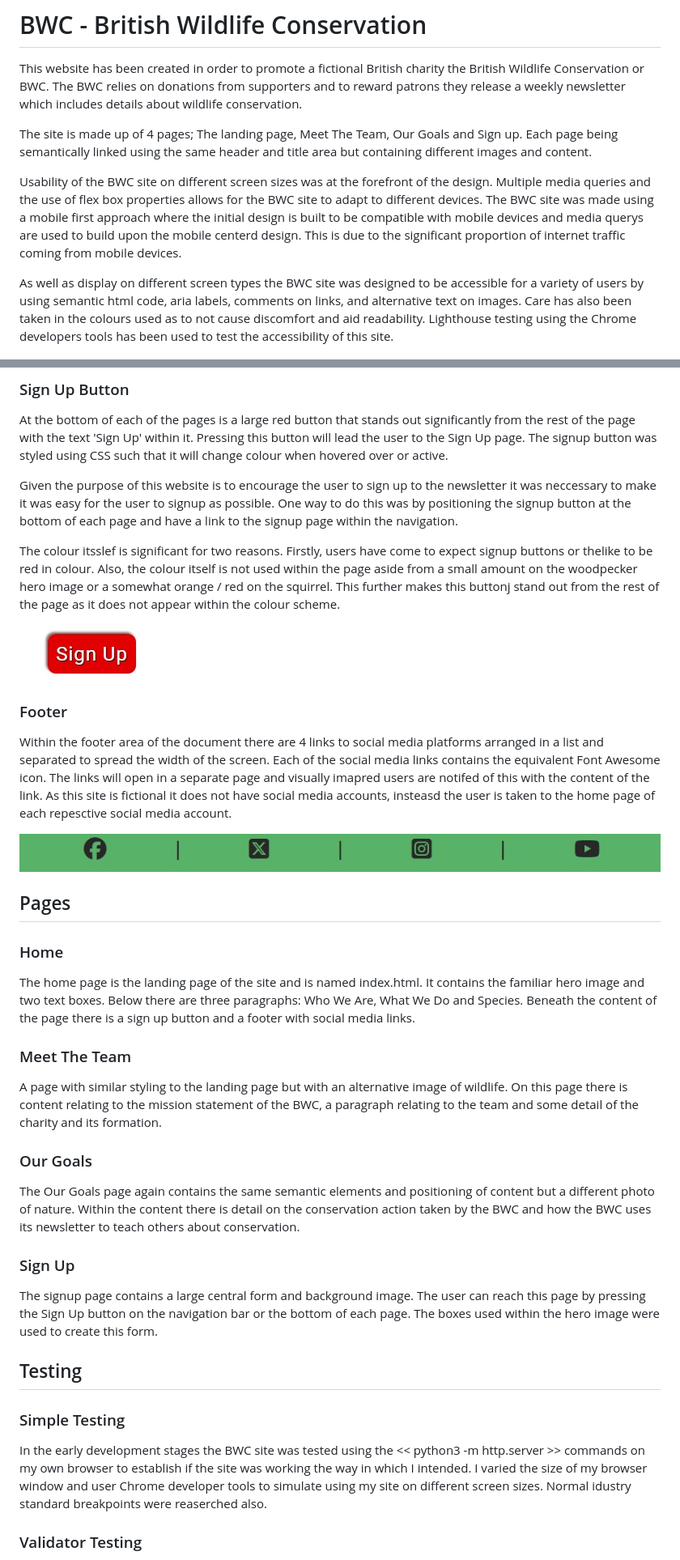
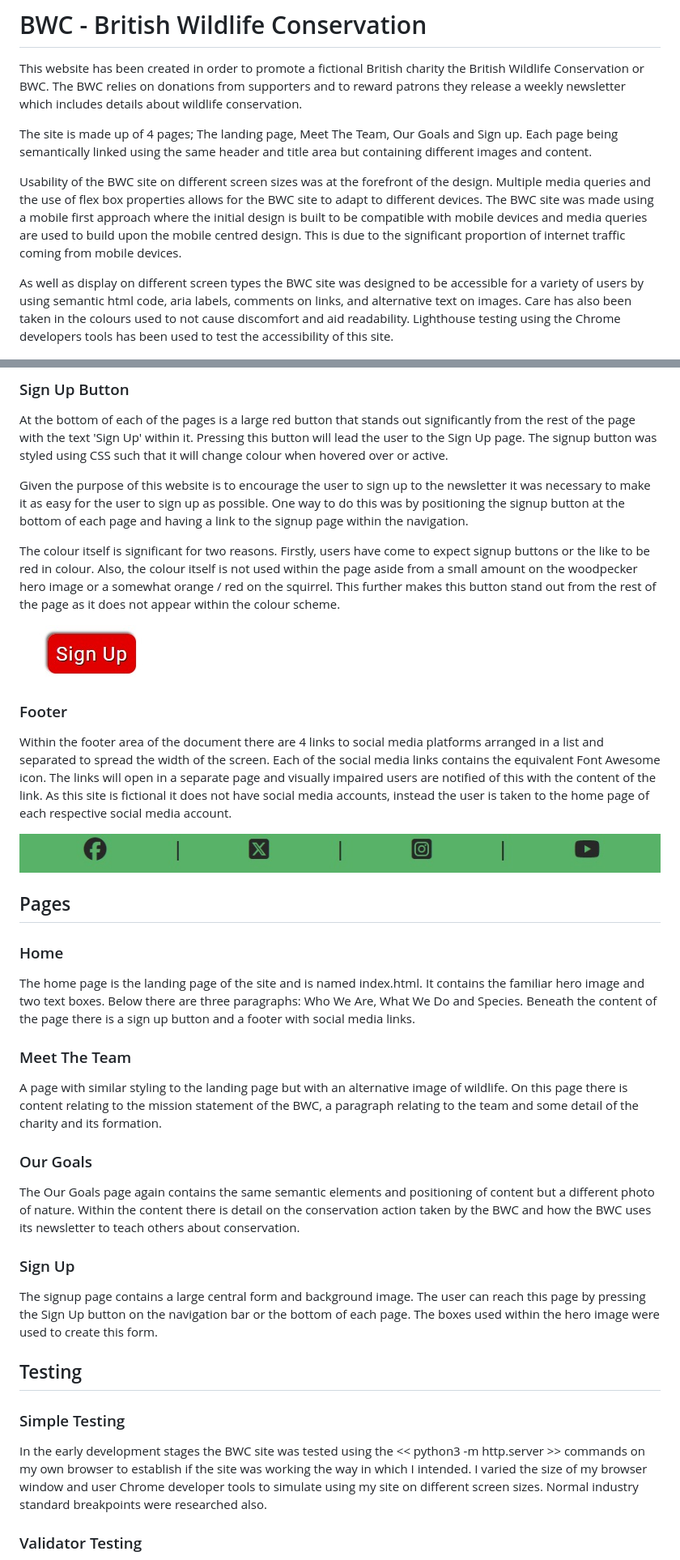
Before and after one commit to P-Worthington/bwc-portfolio-project, a Markdown page: README.md, 2 parts joined by grey strips. Shown at 81% size. Drawn GitHub-style.

Commit message:
spell check on readme

```diff
--- a/README.md
+++ b/README.md
@@ -4,9 +4,9 @@ This website has been created in order to promote a fictional British charity th
 
 The site is made up of 4 pages; The landing page, Meet The Team, Our Goals and Sign up. Each page being semantically linked using the same header and title area but containing different images and content.
 
-Usability of the BWC site on different screen sizes was at the forefront of the design. Multiple media queries and the use of flex box properties allows for the BWC site to adapt to different devices. The BWC site was made using a mobile first approach where the initial design is built to be compatible with mobile devices and media querys are used to build upon the mobile centerd design. This is due to the significant proportion of internet traffic coming from mobile devices.
+Usability of the BWC site on different screen sizes was at the forefront of the design. Multiple media queries and the use of flex box properties allows for the BWC site to adapt to different devices. The BWC site was made using a mobile first approach where the initial design is built to be compatible with mobile devices and media queries are used to build upon the mobile centred design. This is due to the significant proportion of internet traffic coming from mobile devices.
 
-As well as display on different screen types the BWC site was designed to be accessible for a variety of users by using semantic html code, aria labels, comments on links, and alternative text on images. Care has also been taken in the colours used as to not cause discomfort and aid readability. Lighthouse testing using the Chrome developers tools has been used to test the accessibility of this site.
+As well as display on different screen types the BWC site was designed to be accessible for a variety of users by using semantic html code, aria labels, comments on links, and alternative text on images. Care has also been taken in the colours used to not cause discomfort and aid readability. Lighthouse testing using the Chrome developers tools has been used to test the accessibility of this site.
 
 <img src="assets/readme-images/bwc-responsive.jpg">
 
@@ -46,14 +46,14 @@ When images are used within the content area they are posotioned below the relev
 ### Sign Up Button
 At the bottom of each of the pages is a large red button that stands out significantly from the rest of the page with the text 'Sign Up' within it. Pressing this button will lead the user to the Sign Up page. The signup button was styled using CSS such that it will change colour when hovered over or active.
 
-Given the purpose of this website is to encourage the user to sign up to the newsletter it was neccessary to make it was easy for the user to signup as possible. One way to do this was by positioning the signup button at the bottom of each page and have a link to the signup page within the navigation.
+Given the purpose of this website is to encourage the user to sign up to the newsletter it was necessary to make it as easy for the user to sign up as possible. One way to do this was by positioning the signup button at the bottom of each page and having a link to the signup page within the navigation.
 
-The colour itsslef is significant for two reasons. Firstly, users have come to expect signup buttons or thelike to be red in colour. Also, the colour itself is not used within the page aside from a small amount on the woodpecker hero image or a somewhat orange / red on the squirrel. This further makes this buttonj stand out from the rest of the page as it does not appear within the colour scheme.
+The colour itself is significant for two reasons. Firstly, users have come to expect signup buttons or the like to be red in colour. Also, the colour itself is not used within the page aside from a small amount on the woodpecker hero image or a somewhat orange / red on the squirrel. This further makes this button stand out from the rest of the page as it does not appear within the colour scheme.
 
 <img src="assets/readme-images/bwc-signup.jpg">
 
 ### Footer
-Within the footer area of the document there are 4 links to social media platforms arranged in a list and separated to spread the width of the screen. Each of the social media links contains the equivalent Font Awesome icon. The links will open in a separate page and visually imapred users are notifed of this with the content of the link. As this site is fictional it does not have social media accounts, insteasd the user is taken to the home page of each repesctive social media account.
+Within the footer area of the document there are 4 links to social media platforms arranged in a list and separated to spread the width of the screen. Each of the social media links contains the equivalent Font Awesome icon. The links will open in a separate page and visually impaired users are notified of this with the content of the link. As this site is fictional it does not have social media accounts, instead the user is taken to the home page of each respective social media account.
 
 <img src="assets/readme-images/bwc-footer.jpg">
 
@@ -62,27 +62,19 @@ Within the footer area of the document there are 4 links to social media platfor
 ### Home
 The home page is the landing page of the site and is named index.html. It contains the familiar hero image and two text boxes. Below there are three paragraphs: Who We Are, What We Do and Species. Beneath the content of the page there is a sign up button and a footer with social media links.
 
-
-
 ### Meet The Team
 A page with similar styling to the landing page but with an alternative image of wildlife. On this page there is content relating to the mission statement of the BWC, a paragraph relating to the team and some detail of the charity and its formation.
-
-
 
 ### Our Goals
 The Our Goals page again contains the same semantic elements and positioning of content but a different photo of nature. Within the content there is detail on the conservation action taken by the BWC and how the BWC uses its newsletter to teach others about conservation.
 
-
-
 ### Sign Up
 The signup page contains a large central form and background image. The user can reach this page by pressing the Sign Up button on the navigation bar or the bottom of each page. The boxes used within the hero image were used to create this form.
-
-
 
 ## Testing
 
 ### Simple Testing
-In the early development stages the BWC site was tested using the << python3 -m http.server >> commands on my own browser to establish if the site was working the way in which I intended. I varied the size of my browser window and user Chrome developer tools to simulate using my site on different screen sizes. Normal idustry standard breakpoints were reaserched also.
+In the early development stages the BWC site was tested using the << python3 -m http.server >> commands on my own browser to establish if the site was working the way in which I intended. I varied the size of my browser window and user Chrome developer tools to simulate using my site on different screen sizes. Normal industry standard breakpoints were researched also.
 
 ### Validator Testing
 This project was tested using the W3C CSS tester https://jigsaw.w3.org/css-validator/validator and resulted in no errors. It was ran through the W3C HTML tester https://validator.w3.org/#validate_by_input which resulted in no errors for all pages.
```
Also changed, not shown: other parts of README.md (+7 -8 lines).
